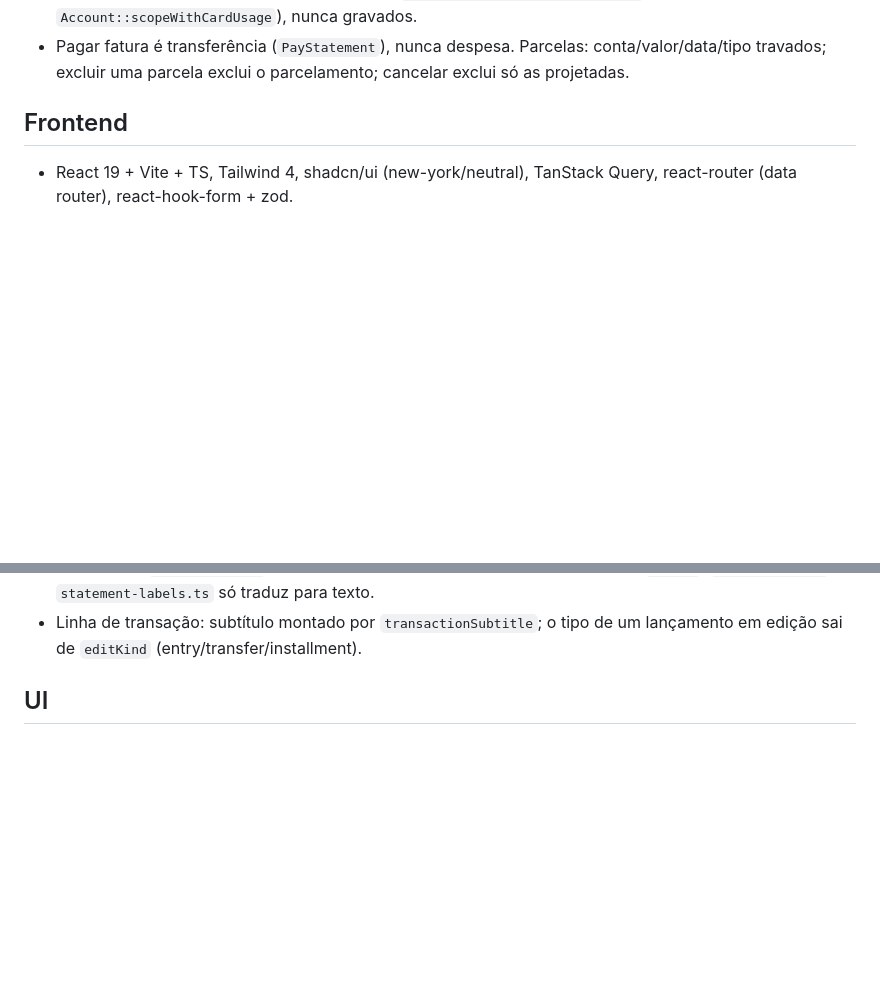
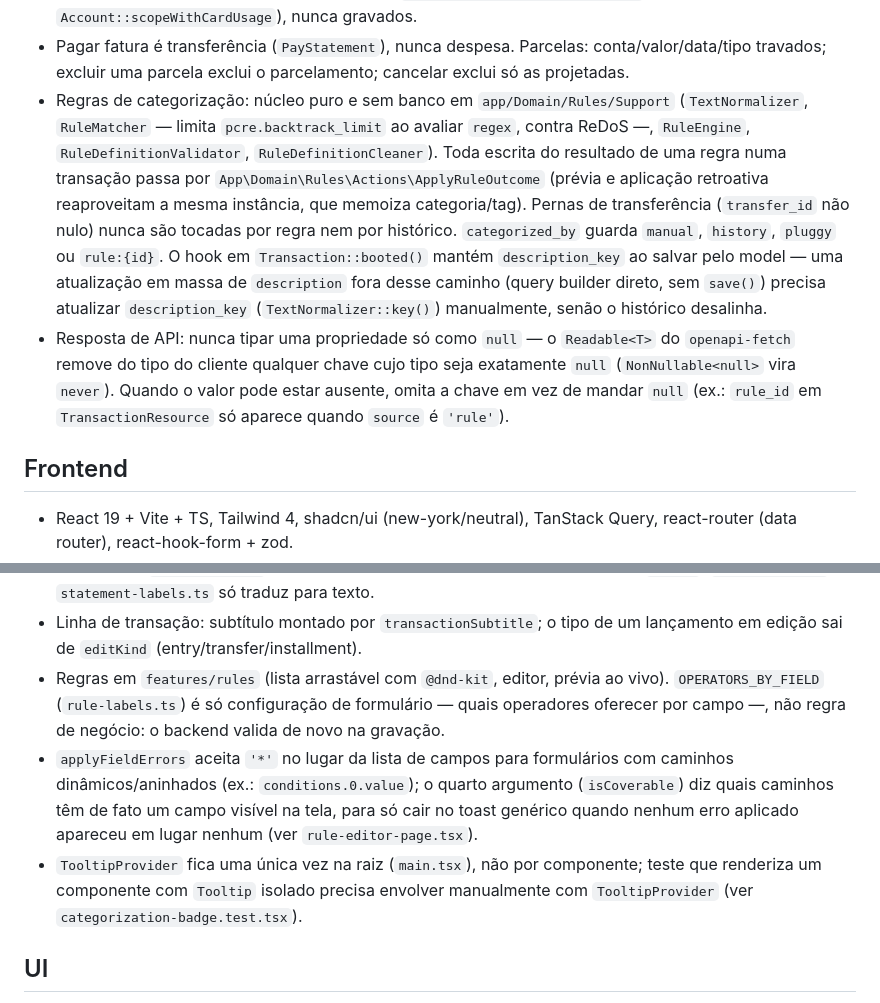
Before and after one commit to tabomgui/finangui, a Markdown page: CLAUDE.md, 2 parts joined by grey strips. GitHub-like rendering; blank space fills up the shorter version.

```diff
--- a/CLAUDE.md
+++ b/CLAUDE.md
@@ -18,6 +18,8 @@ Gerenciador financeiro pessoal. Backend Laravel 13 API + Postgres em `backend/`;
 - Worker de dev usa `queue:listen` (reflete mudança de código sem reiniciar o container); não usar `queue:work` no Docker Compose de desenvolvimento.
 - Cartão de crédito é uma conta `credit_card`. A fatura de qualquer transação de cartão é decidida só por `App\Domain\Cards\Actions\AssignStatement` (criar/editar transação e transferência chamam ela); datas nominais vêm de `InvoiceCycle` (puro) e faturas já gravadas têm prioridade (`StatementResolver`). Total, pago, restante, status e limite são derivados (`CardStatement::scopeWithTotals`, `Account::scopeWithCardUsage`), nunca gravados.
 - Pagar fatura é transferência (`PayStatement`), nunca despesa. Parcelas: conta/valor/data/tipo travados; excluir uma parcela exclui o parcelamento; cancelar exclui só as projetadas.
+- Regras de categorização: núcleo puro e sem banco em `app/Domain/Rules/Support` (`TextNormalizer`, `RuleMatcher` — limita `pcre.backtrack_limit` ao avaliar `regex`, contra ReDoS —, `RuleEngine`, `RuleDefinitionValidator`, `RuleDefinitionCleaner`). Toda escrita do resultado de uma regra numa transação passa por `App\Domain\Rules\Actions\ApplyRuleOutcome` (prévia e aplicação retroativa reaproveitam a mesma instância, que memoiza categoria/tag). Pernas de transferência (`transfer_id` não nulo) nunca são tocadas por regra nem por histórico. `categorized_by` guarda `manual`, `history`, `pluggy` ou `rule:{id}`. O hook em `Transaction::booted()` mantém `description_key` ao salvar pelo model — uma atualização em massa de `description` fora desse caminho (query builder direto, sem `save()`) precisa atualizar `description_key` (`TextNormalizer::key()`) manualmente, senão o histórico desalinha.
+- Resposta de API: nunca tipar uma propriedade só como `null` — o `Readable<T>` do `openapi-fetch` remove do tipo do cliente qualquer chave cujo tipo seja exatamente `null` (`NonNullable<null>` vira `never`). Quando o valor pode estar ausente, omita a chave em vez de mandar `null` (ex.: `rule_id` em `TransactionResource` só aparece quando `source` é `'rule'`).
 
 ## Frontend
 
@@ -52,6 +54,9 @@ Gerenciador financeiro pessoal. Backend Laravel 13 API + Postgres em `backend/`;
 - Antes de commit: `make front-check`.
 - Cartões em `features/cards`. Status e "vence em N dias" vêm prontos da API (`status`, `days_until_due`); `statement-labels.ts` só traduz para texto.
 - Linha de transação: subtítulo montado por `transactionSubtitle`; o tipo de um lançamento em edição sai de `editKind` (entry/transfer/installment).
+- Regras em `features/rules` (lista arrastável com `@dnd-kit`, editor, prévia ao vivo). `OPERATORS_BY_FIELD` (`rule-labels.ts`) é só configuração de formulário — quais operadores oferecer por campo —, não regra de negócio: o backend valida de novo na gravação.
+- `applyFieldErrors` aceita `'*'` no lugar da lista de campos para formulários com caminhos dinâmicos/aninhados (ex.: `conditions.0.value`); o quarto argumento (`isCoverable`) diz quais caminhos têm de fato um campo visível na tela, para só cair no toast genérico quando nenhum erro aplicado apareceu em lugar nenhum (ver `rule-editor-page.tsx`).
+- `TooltipProvider` fica uma única vez na raiz (`main.tsx`), não por componente; teste que renderiza um componente com `Tooltip` isolado precisa envolver manualmente com `TooltipProvider` (ver `categorization-badge.test.tsx`).
 
 ## UI
 
```
Also changed, not shown: README.md (+4 -2 lines).
